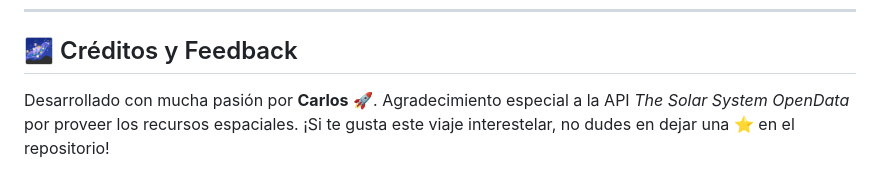
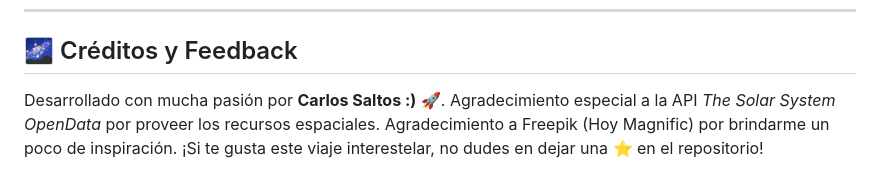
Before and after one commit to CarlosSaltos26/Space-Solar-System-App, a Markdown page: README.md, the part around the change printed below. Rendered like a GitHub page.

```diff
--- a/README.md
+++ b/README.md
@@ -75,5 +75,7 @@ Sigue estos pasos para clonar y ejecutar el universo en tu máquina local:
 
 ## 🌌 Créditos y Feedback
 
-Desarrollado con mucha pasión por **Carlos** 🚀.
-Agradecimiento especial a la API *The Solar System OpenData* por proveer los recursos espaciales. ¡Si te gusta este viaje interestelar, no dudes en dejar una ⭐ en el repositorio!
+Desarrollado con mucha pasión por **Carlos Saltos :)** 🚀.
+Agradecimiento especial a la API *The Solar System OpenData* por proveer los recursos espaciales.
+Agradecimiento a Freepik (Hoy Magnific) por brindarme un poco de inspiración.
+¡Si te gusta este viaje interestelar, no dudes en dejar una ⭐ en el repositorio!
```
Also changed, not shown: other parts of README.md (+10 -10 lines), assets/screenshots/detail.png (added), assets/screenshots/home.png (added), assets/screenshots/splash.png (added).
